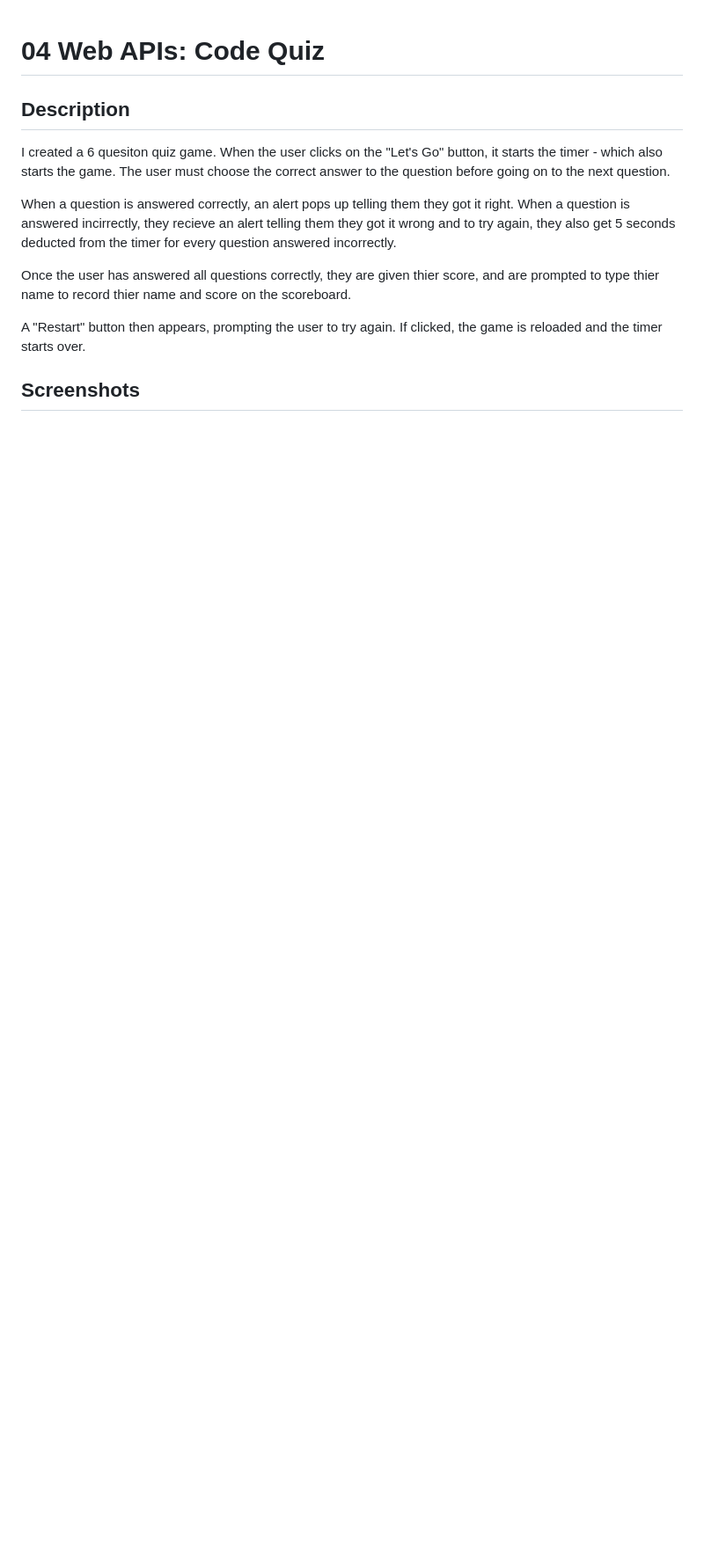
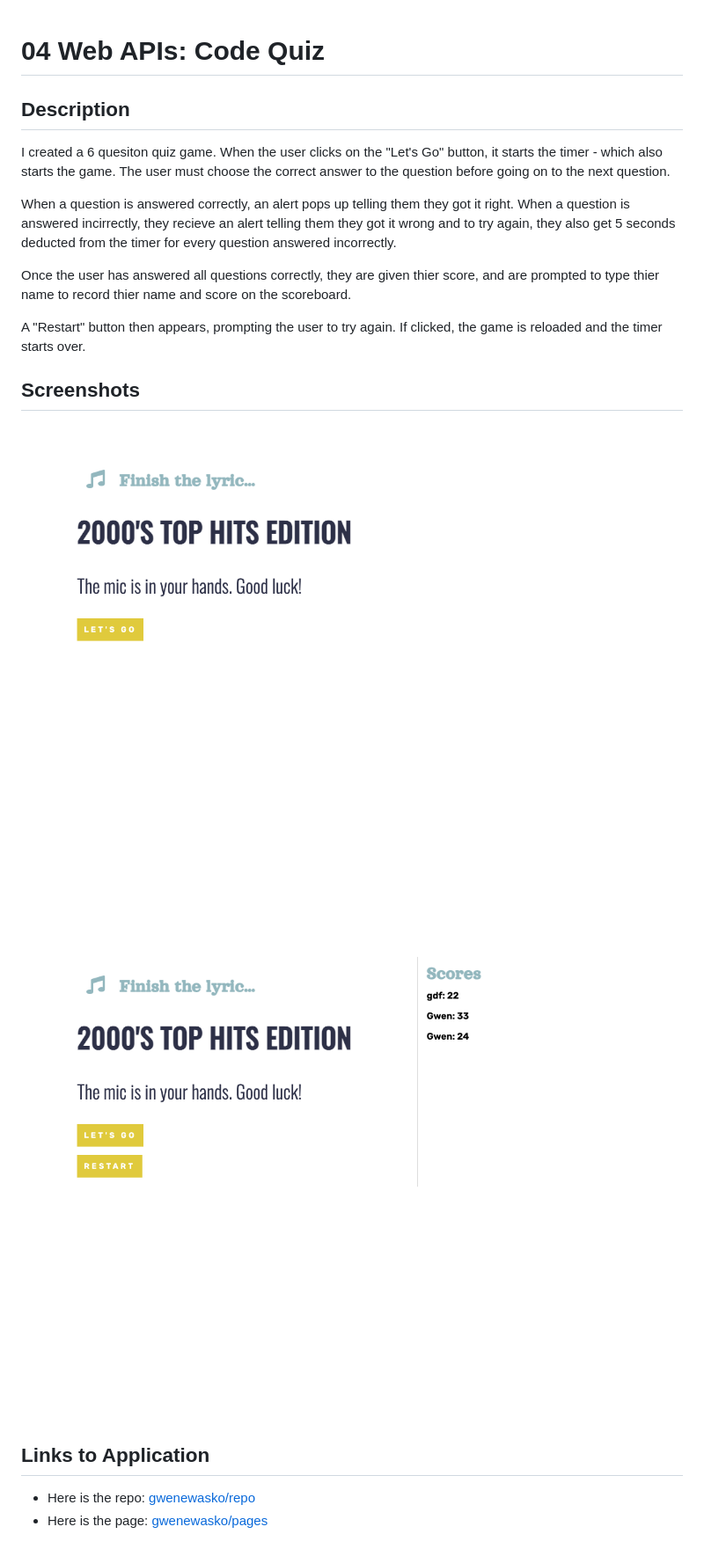
Before and after one commit to gwenewasko/hw4, a Markdown page: README.md, the part around the change. Shown: that part at 88% size. Rendered like a GitHub page; pictures changed too: images/gwen-ewasko-hw4-screen1.png (added), images/gwen-ewasko-hw4-screen2.png (added); blank space fills up the shorter version.

Commit message:
final edits and README

```diff
--- a/README.md
+++ b/README.md
@@ -11,3 +11,12 @@ Once the user has answered all questions correctly, they are given thier score,
 A "Restart" button then appears, prompting the user to try again. If clicked, the game is reloaded and the timer starts over.
 
 ## Screenshots
+
+![Here is the screenshot of my quiz game application which shows the inital page.](./images/gwen-ewasko-hw4-screen1.png)
+
+![Here is another screenshot showing the final application screen with scoreboard.](./images/gwen-ewasko-hw4-screen2.png)
+
+## Links to Application
+
+- Here is the repo: [gwenewasko/repo](https://github.com/gwenewasko/hw4)
+- Here is the page: [gwenewasko/pages](https://gwenewasko.github.io/hw4/)
```
Also changed, not shown: 1 other file.
